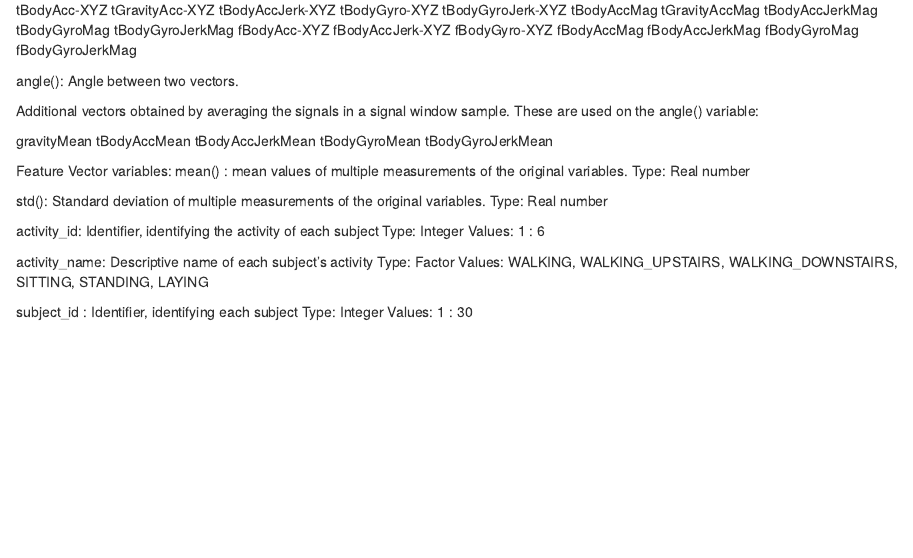
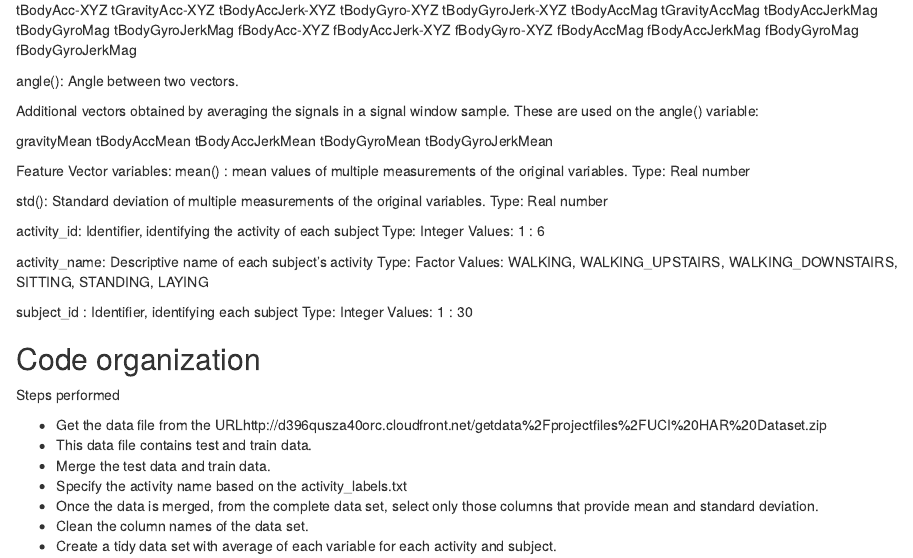
Before and after one commit to ajitsasidharan/Getting-And-Cleaning-Data-Project, an R Markdown document (ReadME.Rmd): the page in a window 1100 px wide, from 1340 px down. The pictures show the output file ReadME.html that the author committed with the source, opened offline.

Commit message:
Updated the ReadMe

```diff
--- a/ReadME.Rmd
+++ b/ReadME.Rmd
@@ -73,3 +73,16 @@ activity_id: Identifier, identifying the activity of each subject Type: Integer
 activity_name: Descriptive name of each subject's activity Type: Factor Values: WALKING, WALKING_UPSTAIRS, WALKING_DOWNSTAIRS, SITTING, STANDING, LAYING
 
 subject_id : Identifier, identifying each subject Type: Integer Values: 1 : 30
+
+Code organization
+---
+
+Steps performed
+
+* Get the data file from the     URLhttp://d396qusza40orc.cloudfront.net/getdata%2Fprojectfiles%2FUCI%20HAR%20Dataset.zip
+* This data file contains test and train data.
+* Merge the test data and train data.
+* Specify the activity name based on the activity_labels.txt
+* Once the data is merged, from the complete data set, select only those columns that provide mean and standard deviation.
+* Clean the column names of the data set.
+* Create a tidy data set with average of each variable for each activity and subject.
```
Also changed, not shown: ReadME.html.
